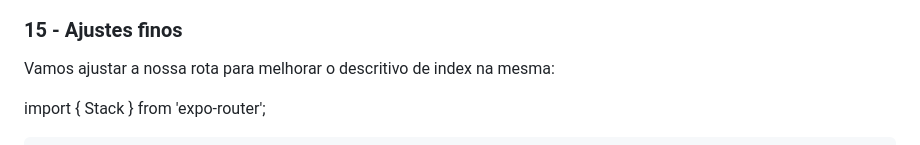
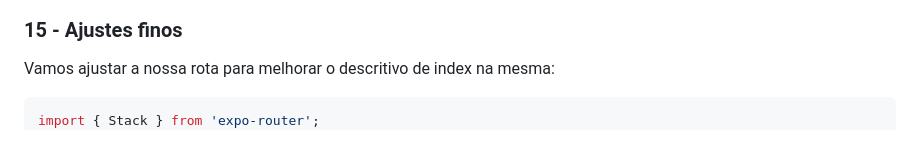
Before and after one commit to Wastiel/Mobile-Introduction, a Markdown page: to-do-app/README.md, the part around the change. Drawn GitHub-style.

````diff
--- a/to-do-app/README.md
+++ b/to-do-app/README.md
@@ -2007,9 +2007,8 @@ Ao final temos as seguintes telas no nosso software:
 
 Vamos ajustar a nossa rota para melhorar o descritivo de index na mesma:
 
+```tsx
 import { Stack } from 'expo-router';
-
-```tsx
 export default function Layout() {
   return (
     <Stack>
````
